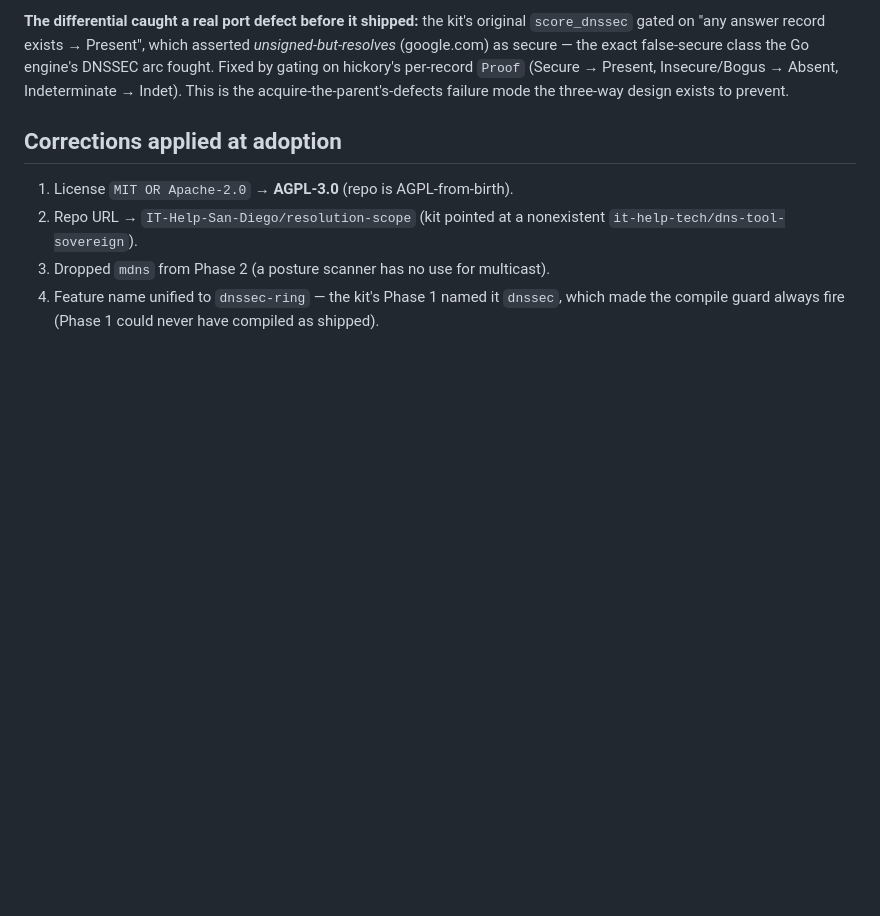
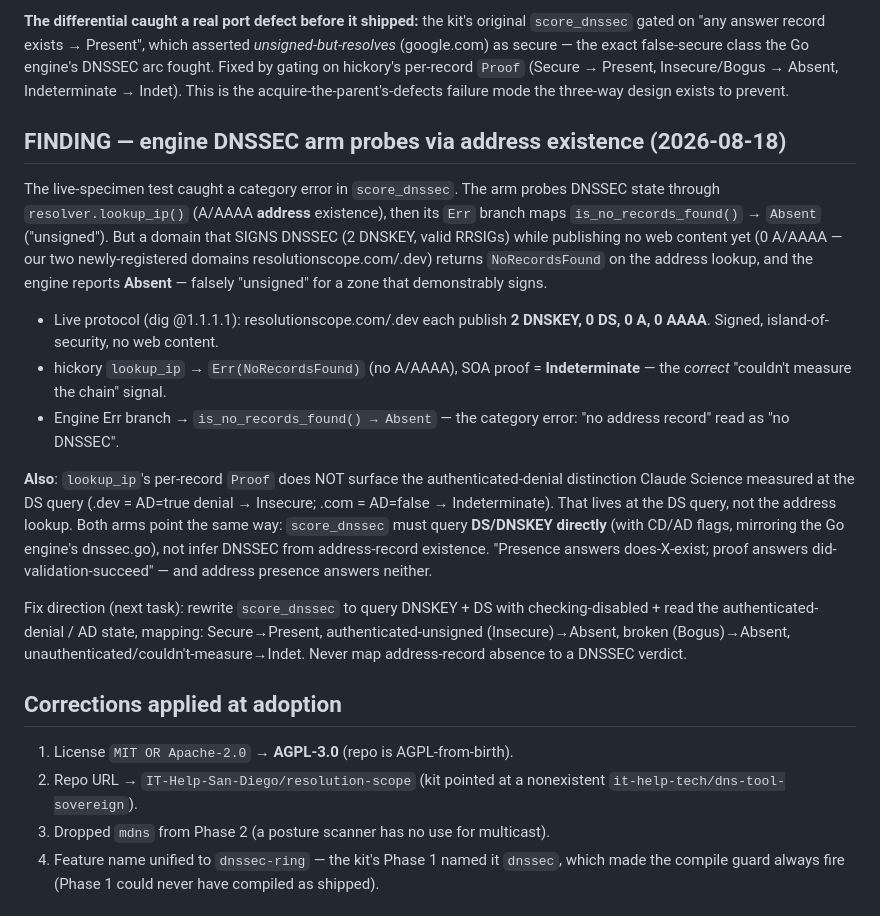
Before and after one commit to IT-Help-San-Diego/resolution-scope, a Markdown page: docs/BUILD-STATE.md, the part around the change. Drawn GitHub-style; blank space fills up the shorter version.

Commit message:
FINDING: engine DNSSEC arm probes via address existence (category error)
Live-specimen test on our own two island domains (resolutionscope.com/.dev:
2 DNSKEY, 0 DS, 0 A/AAAA) caught score_dnssec reporting 'Absent' (unsigned)
for zones that demonstrably sign. Root cause: the arm probes DNSSEC via
lookup_ip (A/AAAA address existence), and its Err branch maps
is_no_records_found -> Absent. 'No address record' is read as 'no DNSSEC'.

hickory actually returns Indeterminate (couldn't measure the chain) on the
address lookup, and the authenticated-denial distinction (.dev AD=true vs
.com AD=false) lives at the DS query, not lookup_ip. Fix: query DNSKEY+DS
directly with CD/AD flags, mirroring Go's dnssec.go — never map address
absence to a DNSSEC verdict.

```diff
--- a/docs/BUILD-STATE.md
+++ b/docs/BUILD-STATE.md
@@ -56,6 +56,39 @@ false-secure class the Go engine's DNSSEC arc fought. Fixed by gating on
 hickory's per-record `Proof` (Secure → Present, Insecure/Bogus → Absent,
 Indeterminate → Indet). This is the acquire-the-parent's-defects failure mode
 the three-way design exists to prevent.
+
+## FINDING — engine DNSSEC arm probes via address existence (2026-08-18)
+
+The live-specimen test caught a category error in `score_dnssec`. The arm
+probes DNSSEC state through `resolver.lookup_ip()` (A/AAAA **address**
+existence), then its `Err` branch maps `is_no_records_found()` → `Absent`
+("unsigned"). But a domain that SIGNS DNSSEC (2 DNSKEY, valid RRSIGs) while
+publishing no web content yet (0 A/AAAA — our two newly-registered domains
+resolutionscope.com/.dev) returns `NoRecordsFound` on the address lookup, and
+the engine reports **Absent** — falsely "unsigned" for a zone that
+demonstrably signs.
+
+- Live protocol (dig @1.1.1.1): resolutionscope.com/.dev each publish **2
+  DNSKEY, 0 DS, 0 A, 0 AAAA**. Signed, island-of-security, no web content.
+- hickory `lookup_ip` → `Err(NoRecordsFound)` (no A/AAAA), SOA proof =
+  **Indeterminate** — the *correct* "couldn't measure the chain" signal.
+- Engine Err branch → `is_no_records_found() → Absent` — the category error:
+  "no address record" read as "no DNSSEC".
+
+**Also**: `lookup_ip`'s per-record `Proof` does NOT surface the
+authenticated-denial distinction Claude Science measured at the DS query
+(.dev = AD=true denial → Insecure; .com = AD=false → Indeterminate). That
+lives at the DS query, not the address lookup. Both arms point the same way:
+`score_dnssec` must query **DS/DNSKEY directly** (with CD/AD flags, mirroring
+the Go engine's dnssec.go), not infer DNSSEC from address-record existence.
+"Presence answers does-X-exist; proof answers did-validation-succeed" — and
+address presence answers neither.
+
+Fix direction (next task): rewrite `score_dnssec` to query DNSKEY + DS with
+checking-disabled + read the authenticated-denial / AD state, mapping:
+Secure→Present, authenticated-unsigned (Insecure)→Absent, broken (Bogus)→Absent,
+unauthenticated/couldn't-measure→Indet. Never map address-record absence to a
+DNSSEC verdict.
 
 ## Corrections applied at adoption
 
```
